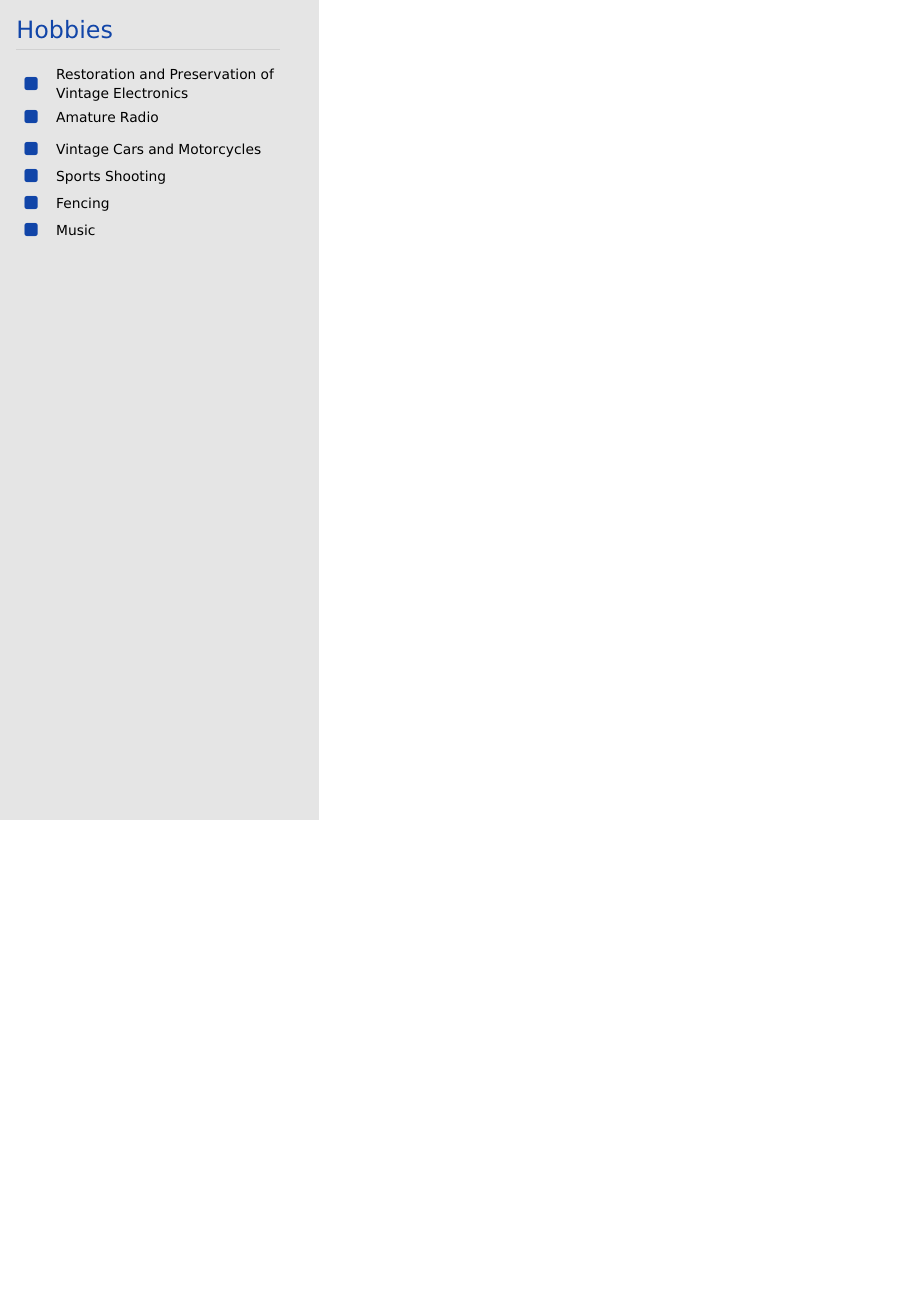
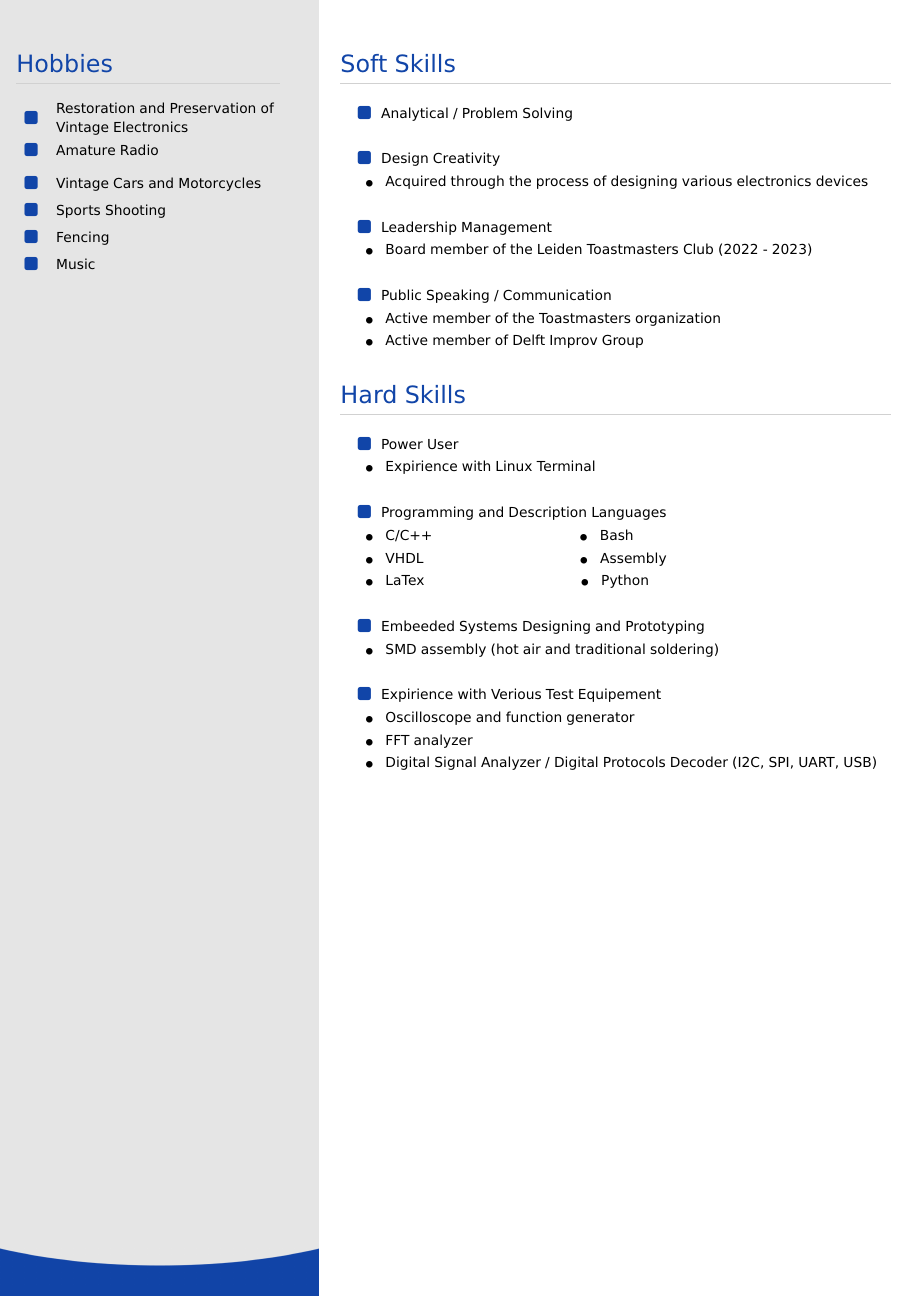
Before and after one commit to Xses-1/Resume, a LaTeX document (main.tex): part of page 2 of 2, cut at the place of the change, the shorter picture padded with empty space. Compiled offline with pdfLaTeX.

Commit message:
Finished

```diff
--- a/main.tex
+++ b/main.tex
@@ -173,6 +174,7 @@
 \begin{minipage}[t][0.92\textheight]{0.288\textwidth}
 
 	\normalsize
+	\vspace{22px}
 
 	% Hobbies section
 	\section*{Hobbies}
@@ -273,8 +380,112 @@
+\begin{minipage}[t]{0.60\textwidth}
+
+	\normalsize
+	\vspace{22px}
+
+	\section*{Soft Skills}
+	\begin{tabular}{l @{}l}
+
+		\\[-1mm]
+
+		\icon{\faSquare}{Blue}{}
+		& \hspace{1mm} Analytical / Problem Solving \\[1mm]
+
+		\\[1mm]
+
+
+		\icon{\faSquare}{Blue}{}
+		& \hspace{1mm} Design Creativity \\[1mm]
+
+		\phantom{x}\tiny\phantom{xx}\faCircle
+		& \hspace{2mm} Acquired through the process of designing
+						various electronics devices \\[1mm]
+
+		\\[1mm]
+
+
+		\icon{\faSquare}{Blue}{}
+		& \hspace{1mm} Leadership Management \\[1mm]
+
+		\phantom{x}\tiny\phantom{xx}\faCircle
+		& \hspace{2mm} Board member of the Leiden Toastmasters Club (2022 - 2023) \\[1mm]
+
+		\\[1mm]
+
+
+		\icon{\faSquare}{Blue}{}
+		& \hspace{1mm} Public Speaking / Communication \\[1mm]
+
+		\phantom{x}\tiny\phantom{xx}\faCircle
+		& \hspace{2mm} Active member of the Toastmasters organization \\[1mm]
+
+		\phantom{x}\tiny\phantom{xx}\faCircle
+		& \hspace{2mm} Active member of Delft Improv Group \\[1mm]
+
+		\\[1mm]
 
 	\end{tabular}
 
 
+	\section*{Hard Skills}
+	\begin{tabular}{l @{}l}
 
+		\\[-1mm]
+
+		\icon{\faSquare}{Blue}{}
+		& \hspace{1mm} Power User \\[1mm]
+
+		\phantom{x}\tiny\phantom{xx}\faCircle
+		& \hspace{2mm} Expirience with Linux Terminal \\[1mm]
+
+		\\[1mm]
+
+
+		\icon{\faSquare}{Blue}{}
+		& \hspace{1mm} Programming and Description Languages \\[1mm]
+
+		\phantom{x}\tiny\phantom{xx}\faCircle
+		& \hspace{2mm} C/C++ \hspace{80px}
+		\phantom{x}\tiny\phantom{xx}\faCircle
+		\normalsize\hspace{2mm} Bash \\[1mm]
+
+		\phantom{x}\tiny\phantom{xx}\faCircle
+		& \hspace{2mm} VHDL \hspace{86px}
+		\phantom{x}\tiny\phantom{xx}\faCircle
+		\normalsize\hspace{2mm} Assembly \\[1mm]
+
+		\phantom{x}\tiny\phantom{xx}\faCircle
+		& \hspace{2mm} LaTex \hspace{86px}
+		\phantom{x}\tiny\phantom{xx}\faCircle
+		\normalsize\hspace{2mm} Python \\[1mm]
+
+		\\[1mm]
+
+
+		\icon{\faSquare}{Blue}{}
+		& \hspace{1mm} Embeeded Systems Designing and Prototyping \\[1mm]
+
+		\phantom{x}\tiny\phantom{xx}\faCircle
+		& \hspace{2mm} SMD assembly (hot air and traditional soldering) \\[1mm]
+
+		\\[1mm]
+
+
+		\icon{\faSquare}{Blue}{}
+		& \hspace{1mm} Expirience with Verious Test Equipement \\[1mm]
+
+		\phantom{x}\tiny\phantom{xx}\faCircle
+		& \hspace{2mm} Oscilloscope and function generator \\[1mm]
+
+		\phantom{x}\tiny\phantom{xx}\faCircle
+		& \hspace{2mm} FFT analyzer \\[1mm]
+
+		\phantom{x}\tiny\phantom{xx}\faCircle
+		& \hspace{2mm} Digital Signal Analyzer / Digital
+						Protocols Decoder (I2C, SPI, UART, USB) \\[1mm]
+
+		\\[1mm]
+
+	\end{tabular}
 \end{minipage}
 \end{paracol}
 
```
Also changed, not shown: main.pdf, main.tex (128 more changed lines), 1 other file.
